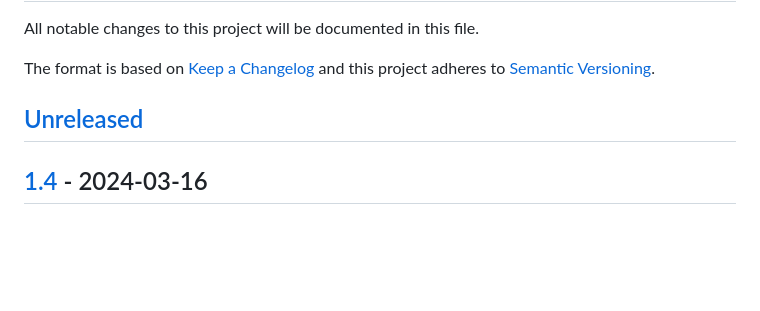
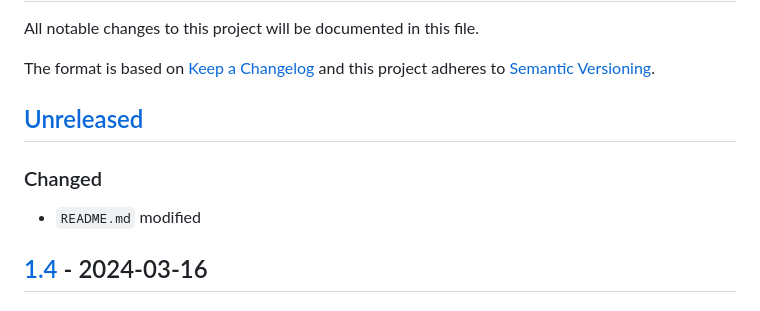
Before and after one commit to ECSIM/opem, a Markdown page: CHANGELOG.md, the part around the change. Drawn GitHub-style; blank space fills up the shorter version.

Commit message:
doc : CHANGELOG.md updated

```diff
--- a/CHANGELOG.md
+++ b/CHANGELOG.md
@@ -5,6 +5,8 @@ The format is based on [Keep a Changelog](http://keepachangelog.com/en/1.0.0/)
 and this project adheres to [Semantic Versioning](http://semver.org/spec/v2.0.0.html).
 
 ## [Unreleased]
+### Changed
+- `README.md` modified
 ## [1.4] - 2024-03-16
 ### Added
 - `feature_request.yml` template
```
